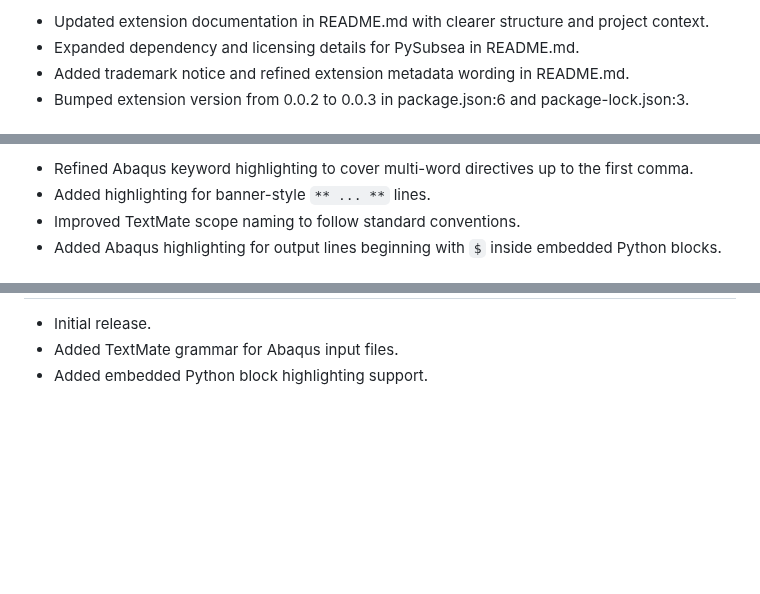
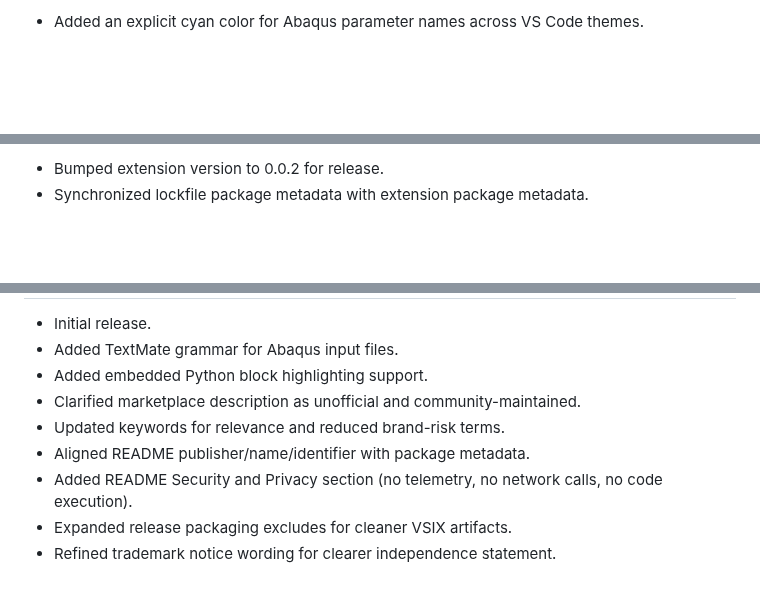
Before and after one commit to abaquspy-org/abaquspy_input_file_syntax_highlighter, a Markdown page: CHANGELOG.md, 3 parts joined by grey strips. Rendered like a GitHub page; blank space fills up the shorter version.

```diff
--- a/CHANGELOG.md
+++ b/CHANGELOG.md
@@ -6,6 +6,3 @@ All notable changes to this project are documented in this file.
 
-- Updated extension documentation in README.md with clearer structure and project context.
-- Expanded dependency and licensing details for PySubsea in README.md.
-- Added trademark notice and refined extension metadata wording in README.md.
-- Bumped extension version from 0.0.2 to 0.0.3 in package.json:6 and package-lock.json:3.
+- Added an explicit cyan color for Abaqus parameter names across VS Code themes.
 
@@ -13,6 +10,4 @@ All notable changes to this project are documented in this file.
 
-- Refined Abaqus keyword highlighting to cover multi-word directives up to the first comma.
-- Added highlighting for banner-style `** ... **` lines.
-- Improved TextMate scope naming to follow standard conventions.
-- Added Abaqus highlighting for output lines beginning with `$` inside embedded Python blocks.
+- Bumped extension version to 0.0.2 for release.
+- Synchronized lockfile package metadata with extension package metadata.
 
@@ -21,3 +16,9 @@ All notable changes to this project are documented in this file.
 - Initial release.
 - Added TextMate grammar for Abaqus input files.
 - Added embedded Python block highlighting support.
+- Clarified marketplace description as unofficial and community-maintained.
+- Updated keywords for relevance and reduced brand-risk terms.
+- Aligned README publisher/name/identifier with package metadata.
+- Added README Security and Privacy section (no telemetry, no network calls, no code execution).
+- Expanded release packaging excludes for cleaner VSIX artifacts.
+- Refined trademark notice wording for clearer independence statement.
```
Also changed, not shown: other parts of CHANGELOG.md (+3 -3 lines), README.md (+12 -4 lines), images/logo_marketplace.png, 12 other files.
